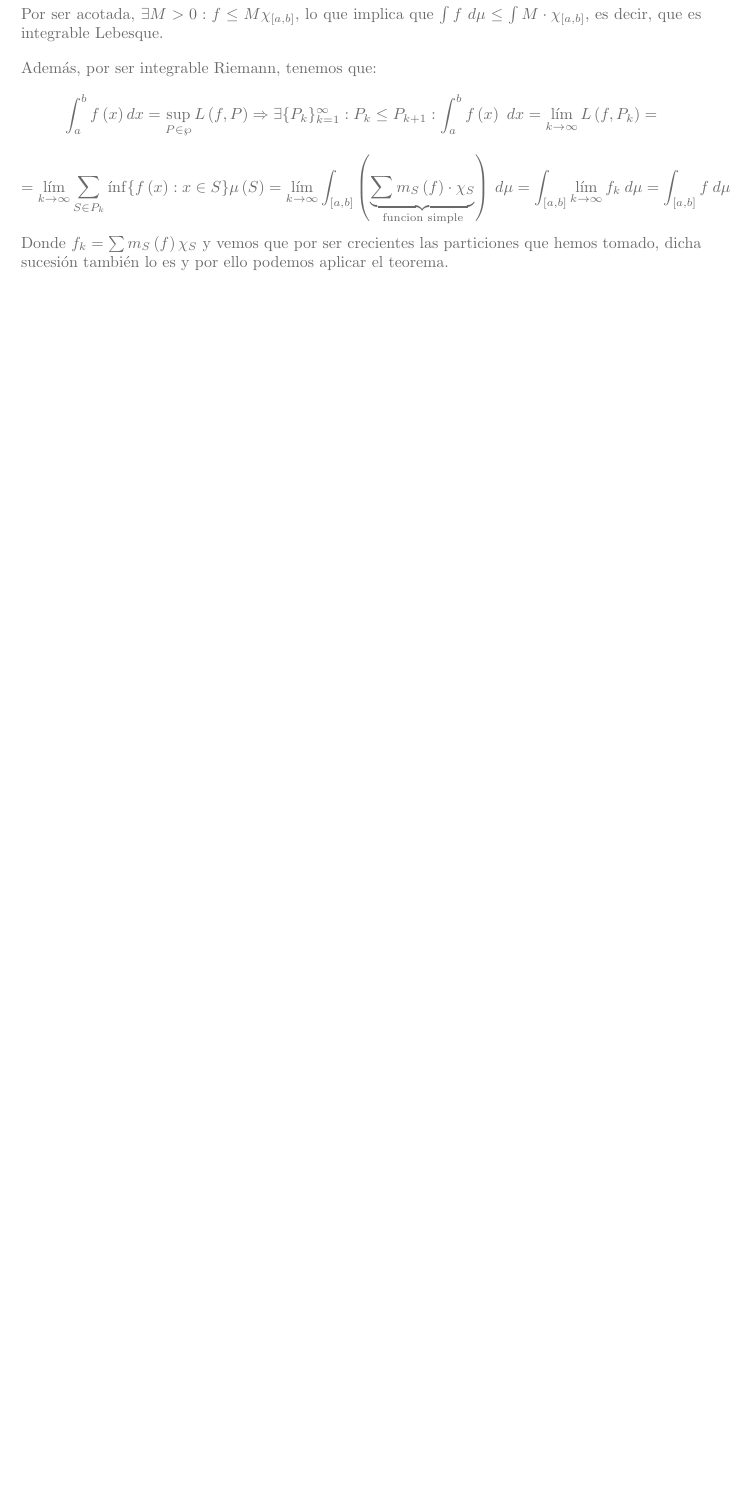
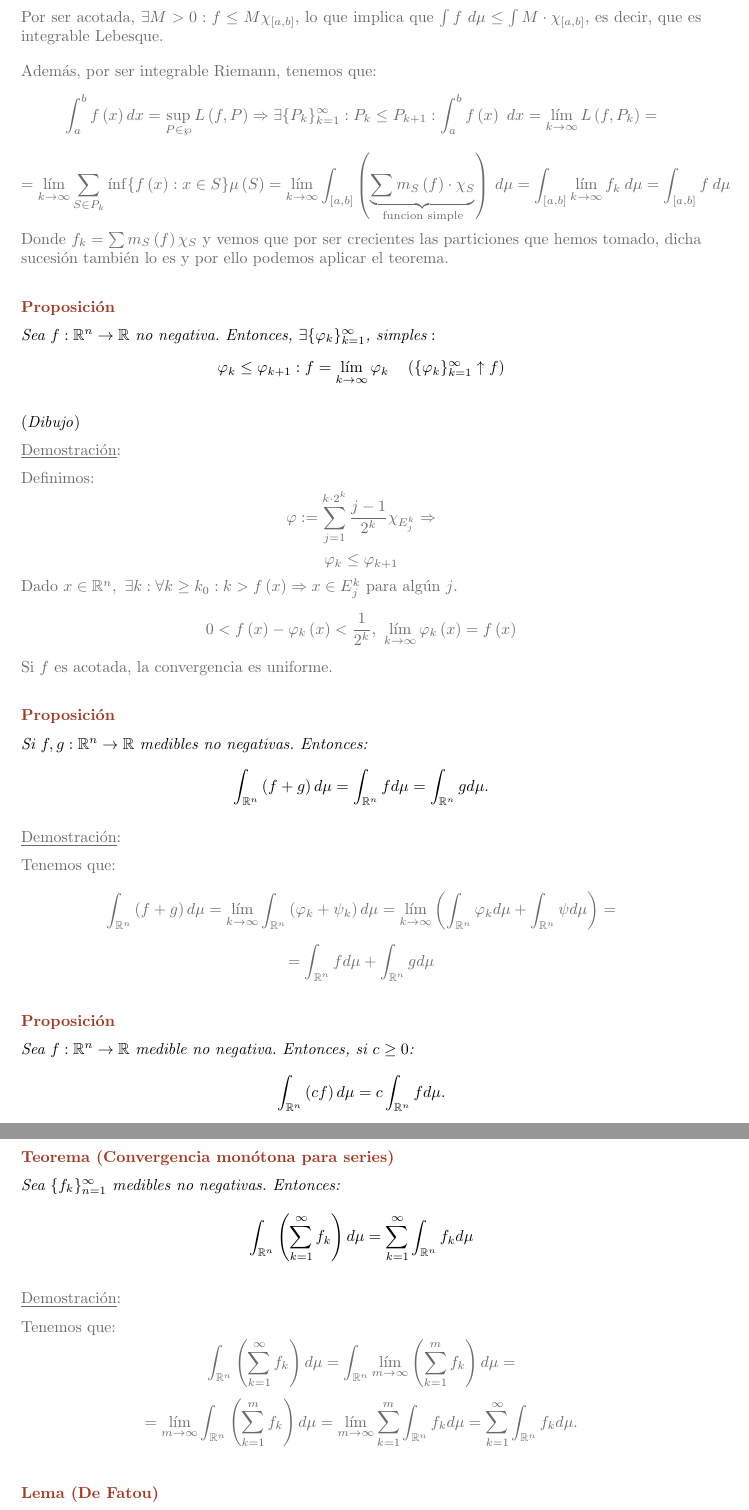
Before and after one commit to MarioCalvarro/CalculoIntegral, a LaTeX book (Integral.tex): part of page 23 of 23 before the commit and two parts of pages 23 and 24 of 24 after it, the two joined at a grey line, cut so that both start at the same text, the shorter picture padded with empty space. Compiled offline with pdfLaTeX.

Commit message:
Clase 14-02-2022

```diff
--- a/Integral.tex
+++ b/Integral.tex
@@ -900,3 +900,45 @@ $$= \lim_{k\rightarrow\infty} \sum_{S \in P_k} \inf \{f\left(x\right) : x \in S\
 Donde $f_k = \sum m_S\left(f\right) \chi_S$ y vemos que por ser crecientes las particiones que hemos tomado, dicha sucesión también lo es y por ello podemos aplicar el teorema.
 \end{demo}
 
+\begin{prop}
+Sea $f: \mathbb{R}^n \rightarrow \mathbb{R}$ no negativa. Entonces,
+$\exists \{\varphi_k\}_{k=1}^{\infty} \text{, simples} :$
+$$\varphi_k \le \varphi_{k+1} : f = \lim_{k \rightarrow \infty}\varphi_k \quad \left(\{\varphi_k\}_{k=1}^{\infty}\uparrow f\right)$$
+\end{prop}
+(\textit{Dibujo})
+\begin{demo}
+Definimos:
+$$\varphi := \sum_{j=1}^{k\cdot 2^k} \frac{j-1}{2^k} \chi_{E_j^k} \Rightarrow$$
+$$\varphi_k \le \varphi_{k+1}$$
+Dado $x \in \mathbb{R}^n,\ \exists k : \forall k \ge k_0: k > f\left(x\right) \Rightarrow x \in E_j^k$ para algún $j $.
+$$0 < f\left(x \right) - \varphi_k \left(x\right) < \frac{1}{2^k},\ \lim_{k \rightarrow \infty} \varphi_k\left(x\right) = f\left(x\right) $$
+Si $f$ es acotada, la convergencia es uniforme.
+\end{demo}
+
+\begin{prop}
+Si $f, g: \mathbb{R}^n \rightarrow \mathbb{R}$ medibles no negativas. Entonces:
+$$\int_{\mathbb{R}^n} \left(f + g\right)d \mu = \int_{\mathbb{R}^n} f d \mu = \int_{\mathbb{R}^n} g d \mu.$$
+\end{prop}
+\begin{demo}
+Tenemos que:
+$$\int_{\mathbb{R}^n} \left(f + g\right) d \mu = \lim_{k \rightarrow \infty} \int_{\mathbb{R}^n} \left(\varphi_k + \psi_k\right) d \mu = \lim_{k \rightarrow \infty} \left( \int_{\mathbb{R}^n} \varphi_k d \mu + \int_{\mathbb{R}^n} \psi d \mu \right) = $$
+$$= \int_{\mathbb{R}^n} f d \mu + \int_{\mathbb{R}^n} g d \mu$$
+\end{demo}
+
+\begin{prop}
+Sea $f: \mathbb{R}^n \rightarrow \mathbb{R}$ medible no negativa. Entonces, si $c \ge 0$:
+$$\int_{\mathbb{R}^n} \left(c f\right) d \mu = c \int_{\mathbb{R}^n}f d \mu.$$
+\end{prop}
+
+\begin{theo}[Convergencia monótona para series]
+Sea $\{f_k\}_{n=1}^{\infty}$ medibles no negativas. Entonces:
+$$\int_{\mathbb{R}^n} \left(\sum_{k=1}^{\infty} f_k \right) d \mu = \sum_{k=1}^{\infty} \int_{\mathbb{R}^n} f_k d \mu$$
+\end{theo}
+\begin{demo}
+Tenemos que:
+$$\int_{\mathbb{R}^n} \left(\sum_{k=1}^{\infty} f_k\right) d \mu = \int_{\mathbb{R}^n} \lim_{m \rightarrow \infty} \left(\sum_{k=1}^{m} f_k \right)d \mu = $$
+$$= \lim_{m \rightarrow \infty}\int_{\mathbb{R}^n} \left(\sum_{k=1}^{m} f_k\right) d \mu = \lim_{m \rightarrow \infty} \sum_{k=1}^{m} \int_{\mathbb{R}^n} f_k d \mu = \sum_{k=1}^{\infty} \int_{\mathbb{R}^n} f_k d \mu. $$
+\end{demo}
+
+\begin{lema}[De Fatou]
+Sea $\{f_k\}_{k=1}^{\infty}$ medibles no negativas. Entonces:
```
Also changed, not shown: Integral.pdf (deleted), Integral.tex (17 more changed lines).
